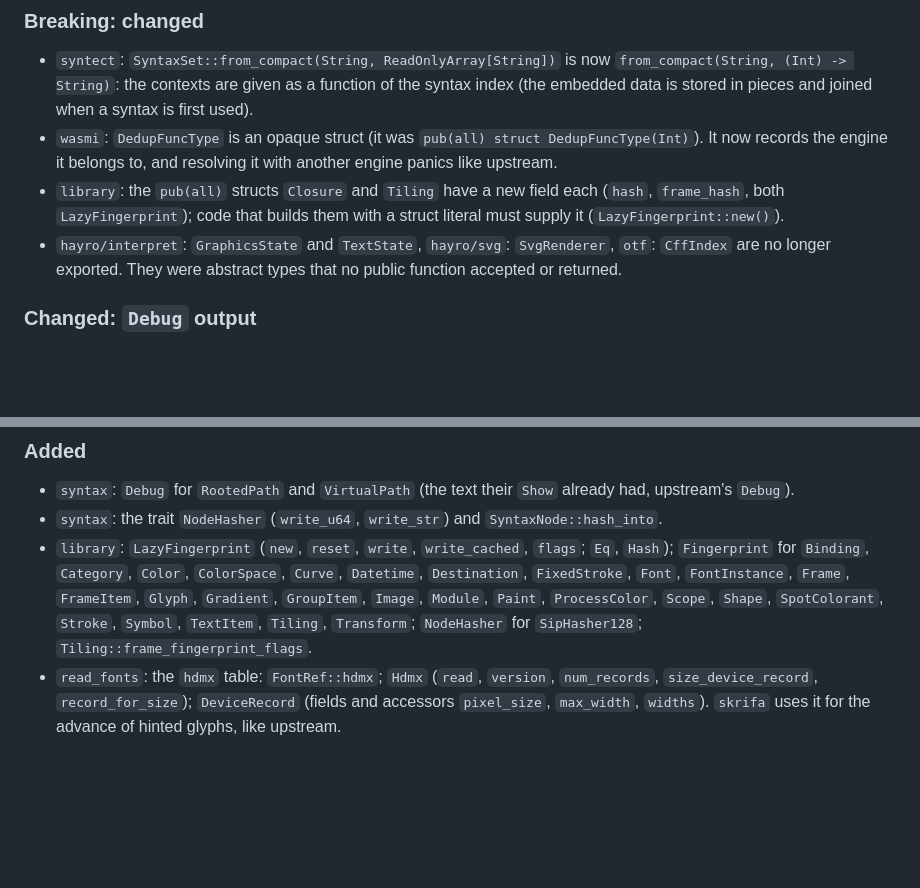
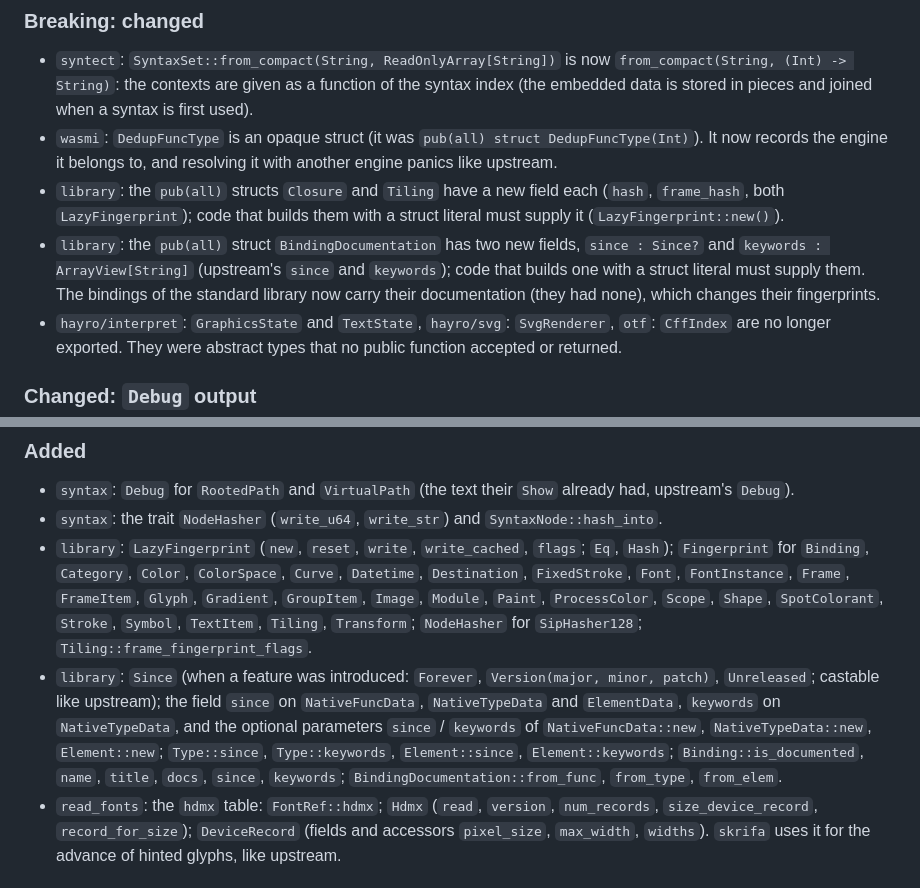
Before and after one commit to moonbitlang/typst.mbt, a Markdown page: CHANGELOG.md, 2 parts joined by grey strips. Rendered like a GitHub page; blank space fills up the shorter version.

Commit message:
changelog: binding documentation

```diff
--- a/CHANGELOG.md
+++ b/CHANGELOG.md
@@ -47,6 +47,11 @@ Typst source) are unchanged.
 - `library`: the `pub(all)` structs `Closure` and `Tiling` have a new field
   each (`hash`, `frame_hash`, both `LazyFingerprint`); code that builds them
   with a struct literal must supply it (`LazyFingerprint::new()`).
+- `library`: the `pub(all)` struct `BindingDocumentation` has two new
+  fields, `since : Since?` and `keywords : ArrayView[String]` (upstream's
+  `since` and `keywords`); code that builds one with a struct literal
+  must supply them. The bindings of the standard library now carry their
+  documentation (they had none), which changes their fingerprints.
 - `hayro/interpret`: `GraphicsState` and `TextState`, `hayro/svg`:
   `SvgRenderer`, `otf`: `CffIndex` are no longer exported. They were
   abstract types that no public function accepted or returned.
@@ -86,6 +91,15 @@ deriving it.
   `Paint`, `ProcessColor`, `Scope`, `Shape`, `SpotColorant`, `Stroke`,
   `Symbol`, `TextItem`, `Tiling`, `Transform`; `NodeHasher` for
   `SipHasher128`; `Tiling::frame_fingerprint_flags`.
+- `library`: `Since` (when a feature was introduced: `Forever`,
+  `Version(major, minor, patch)`, `Unreleased`; castable like upstream);
+  the field `since` on `NativeFuncData`, `NativeTypeData` and
+  `ElementData`, `keywords` on `NativeTypeData`, and the optional
+  parameters `since` / `keywords` of `NativeFuncData::new`,
+  `NativeTypeData::new`, `Element::new`; `Type::since`, `Type::keywords`,
+  `Element::since`, `Element::keywords`; `Binding::is_documented`,
+  `name`, `title`, `docs`, `since`, `keywords`;
+  `BindingDocumentation::from_func`, `from_type`, `from_elem`.
 - `read_fonts`: the `hdmx` table: `FontRef::hdmx`; `Hdmx` (`read`,
   `version`, `num_records`, `size_device_record`, `record_for_size`);
   `DeviceRecord` (fields and accessors `pixel_size`, `max_width`,
```
